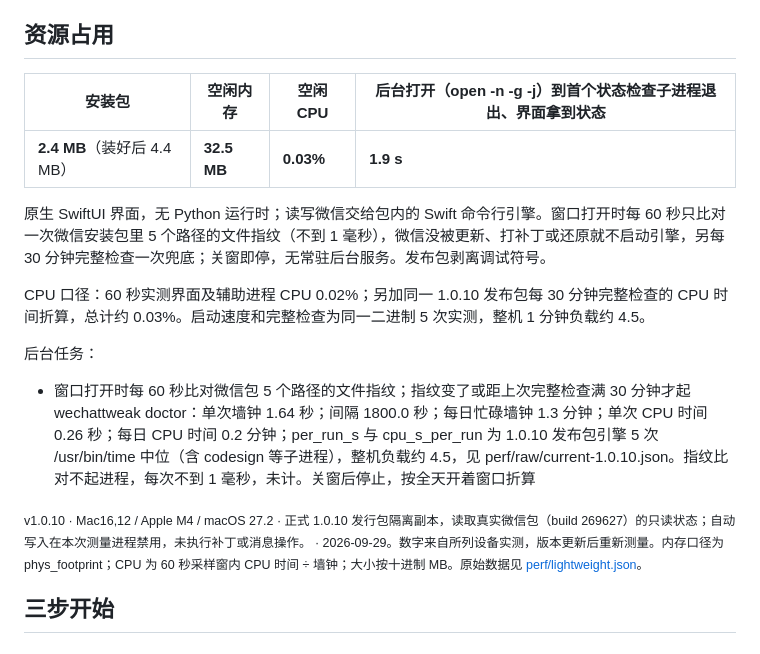
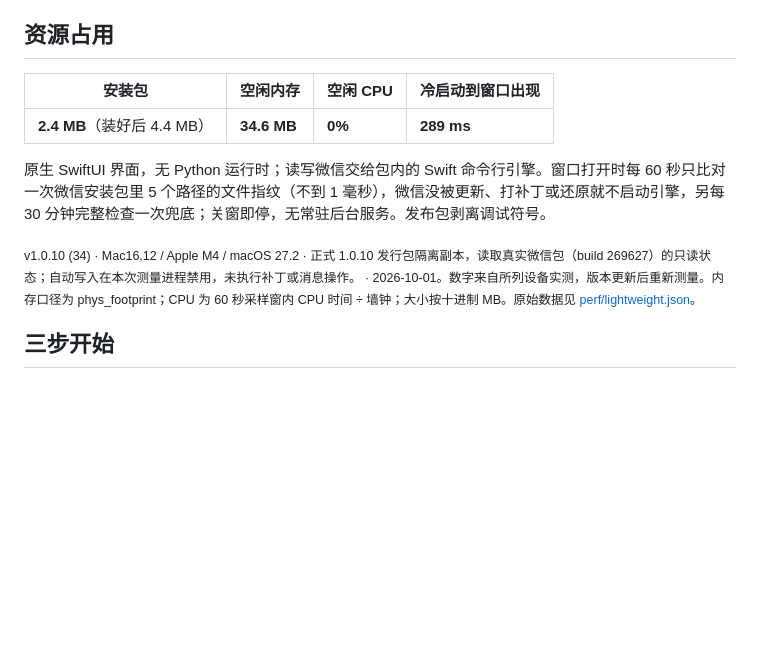
Before and after one commit to zengtianli/WeChatUnrevoke, a Markdown page: README.md, the part around the change. Rendered like a GitHub page; blank space fills up the shorter version.

Commit message:
README: lightweight numbers from perf/lightweight.json (app-sop)
Co-Authored-By: Claude Opus 5.5 <noreply@anthropic.com>

```diff
--- a/README.md
+++ b/README.md
@@ -53,19 +53,13 @@
 <!-- lightweight:start -->
 ## 资源占用
 
-| 安装包 | 空闲内存 | 空闲 CPU | 后台打开（open -n -g -j）到首个状态检查子进程退出、界面拿到状态 |
+| 安装包 | 空闲内存 | 空闲 CPU | 冷启动到窗口出现 |
 |---|---|---|---|
-| **2.4 MB**（装好后 4.4 MB） | **32.5 MB** | **0.03%** | **1.9 s** |
+| **2.4 MB**（装好后 4.4 MB） | **34.6 MB** | **0%** | **289 ms** |
 
 原生 SwiftUI 界面，无 Python 运行时；读写微信交给包内的 Swift 命令行引擎。窗口打开时每 60 秒只比对一次微信安装包里 5 个路径的文件指纹（不到 1 毫秒），微信没被更新、打补丁或还原就不启动引擎，另每 30 分钟完整检查一次兜底；关窗即停，无常驻后台服务。发布包剥离调试符号。
 
-CPU 口径：60 秒实测界面及辅助进程 CPU 0.02%；另加同一 1.0.10 发布包每 30 分钟完整检查的 CPU 时间折算，总计约 0.03%。启动速度和完整检查为同一二进制 5 次实测，整机 1 分钟负载约 4.5。
-
-后台任务：
-
-- 窗口打开时每 60 秒比对微信包 5 个路径的文件指纹；指纹变了或距上次完整检查满 30 分钟才起 wechattweak doctor：单次墙钟 1.64 秒；间隔 1800.0 秒；每日忙碌墙钟 1.3 分钟；单次 CPU 时间 0.26 秒；每日 CPU 时间 0.2 分钟；per_run_s 与 cpu_s_per_run 为 1.0.10 发布包引擎 5 次 /usr/bin/time 中位（含 codesign 等子进程），整机负载约 4.5，见 perf/raw/current-1.0.10.json。指纹比对不起进程，每次不到 1 毫秒，未计。关窗后停止，按全天开着窗口折算
-
-<sub>v1.0.10 · Mac16,12 / Apple M4 / macOS 27.2 · 正式 1.0.10 发行包隔离副本，读取真实微信包（build 269627）的只读状态；自动写入在本次测量进程禁用，未执行补丁或消息操作。 · 2026-09-29。数字来自所列设备实测，版本更新后重新测量。内存口径为 phys_footprint；CPU 为 60 秒采样窗内 CPU 时间 ÷ 墙钟；大小按十进制 MB。原始数据见 [perf/lightweight.json](perf/lightweight.json)。</sub>
+<sub>v1.0.10 (34) · Mac16,12 / Apple M4 / macOS 27.2 · 正式 1.0.10 发行包隔离副本，读取真实微信包（build 269627）的只读状态；自动写入在本次测量进程禁用，未执行补丁或消息操作。 · 2026-10-01。数字来自所列设备实测，版本更新后重新测量。内存口径为 phys_footprint；CPU 为 60 秒采样窗内 CPU 时间 ÷ 墙钟；大小按十进制 MB。原始数据见 [perf/lightweight.json](perf/lightweight.json)。</sub>
 <!-- lightweight:end -->
 
 ## 三步开始
```
Also changed, not shown: README_EN.md (+3 -9 lines).
